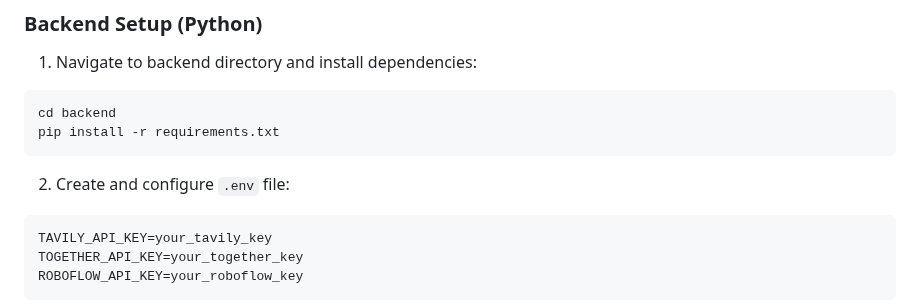
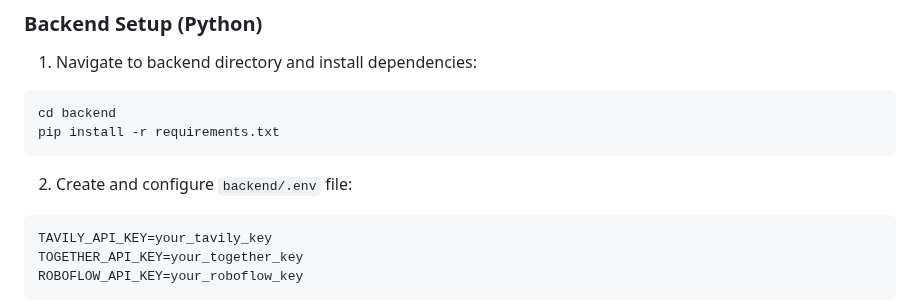
Before and after one commit to umer-sheikh/climate-ai, a Markdown page: README.md, the part around the change. Rendered like a GitHub page.

````diff
--- a/README.md
+++ b/README.md
@@ -97,7 +97,7 @@ cd backend
 pip install -r requirements.txt
 ```
 
-2. Create and configure `.env` file:
+2. Create and configure `backend/.env` file:
 ```env
 TAVILY_API_KEY=your_tavily_key
 TOGETHER_API_KEY=your_together_key
````
